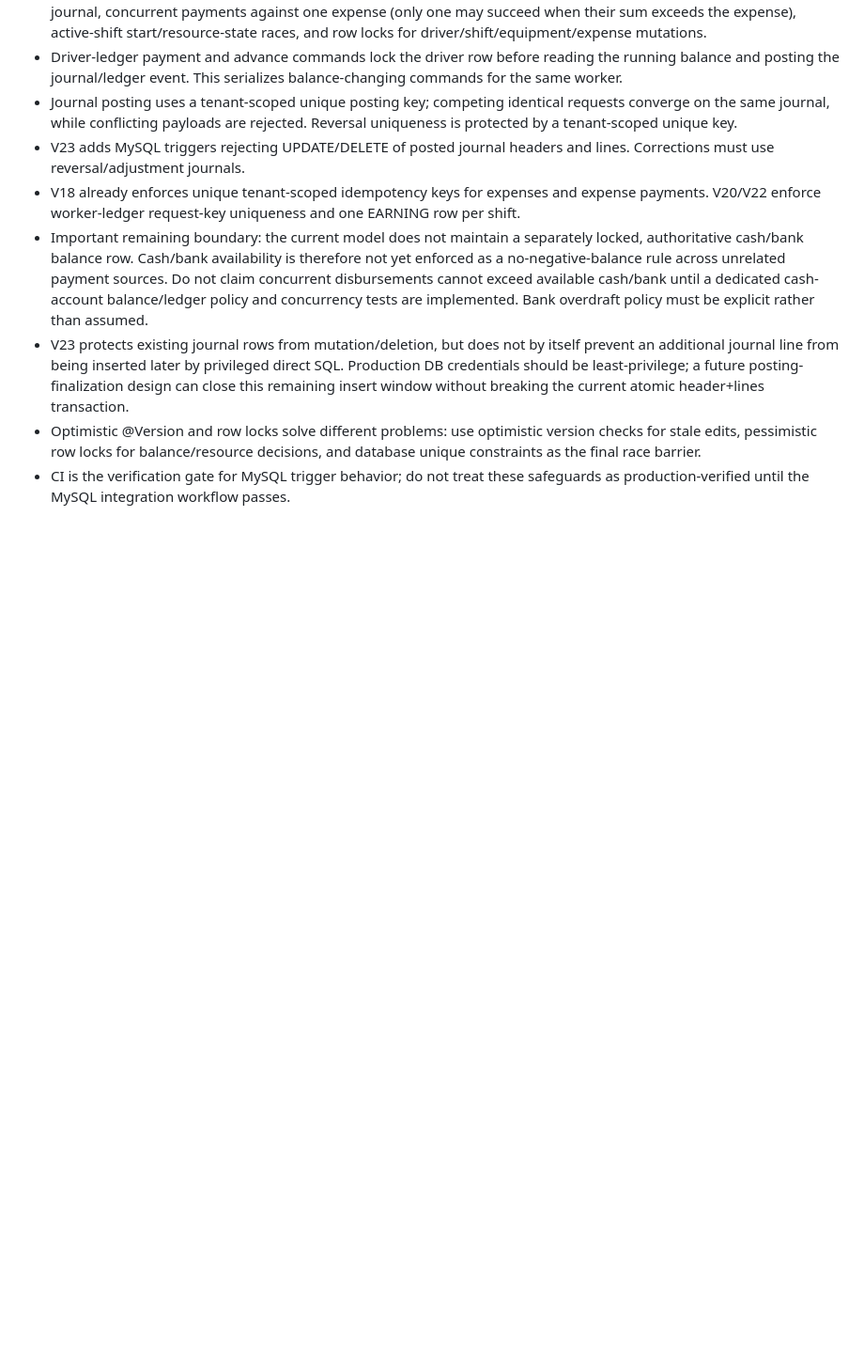
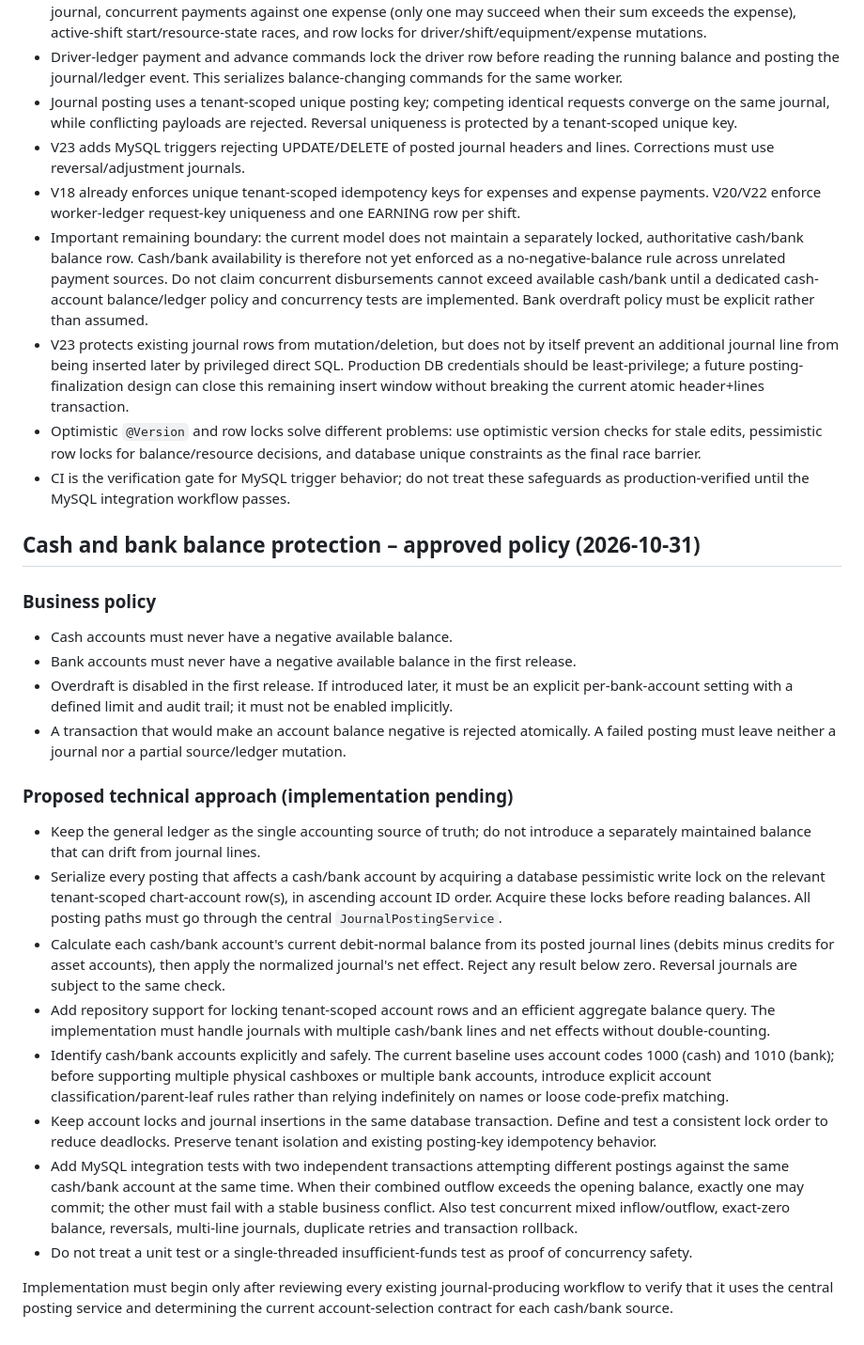
Before and after one commit to MohammedAli01020/contractor-manager, a Markdown page: docs/DRIVER_WORKER_LEDGER_DESIGN.md, the part around one of its changes. Shown at 94% size. Drawn GitHub-style; blank space fills up the shorter version.

Commit message:
docs(accounting): define cash and bank balance safety policy

```diff
--- a/docs/DRIVER_WORKER_LEDGER_DESIGN.md
+++ b/docs/DRIVER_WORKER_LEDGER_DESIGN.md
@@ -99,5 +97,27 @@ A CI-discovered trigger defect was corrected: the posted-shift trigger now permi
 - V18 already enforces unique tenant-scoped idempotency keys for expenses and expense payments. V20/V22 enforce worker-ledger request-key uniqueness and one EARNING row per shift.
 - Important remaining boundary: the current model does not maintain a separately locked, authoritative cash/bank balance row. Cash/bank availability is therefore not yet enforced as a no-negative-balance rule across unrelated payment sources. Do not claim concurrent disbursements cannot exceed available cash/bank until a dedicated cash-account balance/ledger policy and concurrency tests are implemented. Bank overdraft policy must be explicit rather than assumed.
 - V23 protects existing journal rows from mutation/deletion, but does not by itself prevent an additional journal line from being inserted later by privileged direct SQL. Production DB credentials should be least-privilege; a future posting-finalization design can close this remaining insert window without breaking the current atomic header+lines transaction.
-- Optimistic @Version and row locks solve different problems: use optimistic version checks for stale edits, pessimistic row locks for balance/resource decisions, and database unique constraints as the final race barrier.
+- Optimistic `@Version` and row locks solve different problems: use optimistic version checks for stale edits, pessimistic row locks for balance/resource decisions, and database unique constraints as the final race barrier.
 - CI is the verification gate for MySQL trigger behavior; do not treat these safeguards as production-verified until the MySQL integration workflow passes.
+
+## Cash and bank balance protection – approved policy (2026-10-31)
+
+### Business policy
+
+- Cash accounts must never have a negative available balance.
+- Bank accounts must never have a negative available balance in the first release.
+- Overdraft is disabled in the first release. If introduced later, it must be an explicit per-bank-account setting with a defined limit and audit trail; it must not be enabled implicitly.
+- A transaction that would make an account balance negative is rejected atomically. A failed posting must leave neither a journal nor a partial source/ledger mutation.
+
+### Proposed technical approach (implementation pending)
+
+- Keep the general ledger as the single accounting source of truth; do not introduce a separately maintained balance that can drift from journal lines.
+- Serialize every posting that affects a cash/bank account by acquiring a database pessimistic write lock on the relevant tenant-scoped chart-account row(s), in ascending account ID order. Acquire these locks before reading balances. All posting paths must go through the central `JournalPostingService`.
+- Calculate each cash/bank account's current debit-normal balance from its posted journal lines (debits minus credits for asset accounts), then apply the normalized journal's net effect. Reject any result below zero. Reversal journals are subject to the same check.
+- Add repository support for locking tenant-scoped account rows and an efficient aggregate balance query. The implementation must handle journals with multiple cash/bank lines and net effects without double-counting.
+- Identify cash/bank accounts explicitly and safely. The current baseline uses account codes 1000 (cash) and 1010 (bank); before supporting multiple physical cashboxes or multiple bank accounts, introduce explicit account classification/parent-leaf rules rather than relying indefinitely on names or loose code-prefix matching.
+- Keep account locks and journal insertions in the same database transaction. Define and test a consistent lock order to reduce deadlocks. Preserve tenant isolation and existing posting-key idempotency behavior.
+- Add MySQL integration tests with two independent transactions attempting different postings against the same cash/bank account at the same time. When their combined outflow exceeds the opening balance, exactly one may commit; the other must fail with a stable business conflict. Also test concurrent mixed inflow/outflow, exact-zero balance, reversals, multi-line journals, duplicate retries and transaction rollback.
+- Do not treat a unit test or a single-threaded insufficient-funds test as proof of concurrency safety.
+
+Implementation must begin only after reviewing every existing journal-producing workflow to verify that it uses the central posting service and determining the current account-selection contract for each cash/bank source.
```
Also changed, not shown: other parts of docs/DRIVER_WORKER_LEDGER_DESIGN.md (+0 -2 lines).
